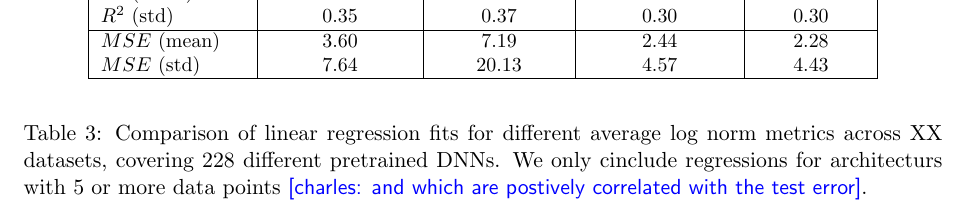
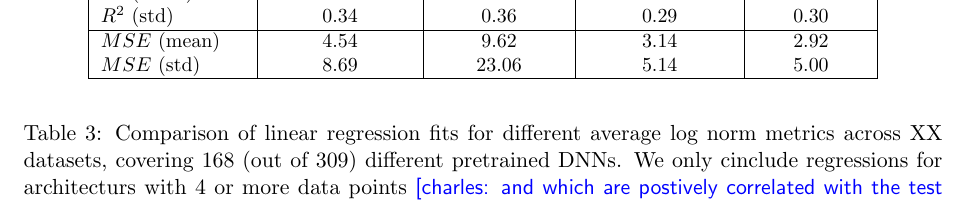
Before and after one commit to CalculatedContent/ww-trends-2020, a LaTeX paper (empirical2_TRfmt.tex, which reads all_models.tex): part of page 11 of 12, cut so that both start at the same text. Compiled offline with pdfLaTeX.

Commit message:
updated Table 3

```diff
--- a/all_models.tex
+++ b/all_models.tex
@@ -45,14 +45,14 @@ Insert a plot for outliers, OPTIONAL
     & Frobenius Norm & Spectral Norm & Weighted Alpha & Alpha-Norm \\
     & $\langle\log\Vert\mathbf{W}\Vert_{F}\rangle$ & $\langle\log\Vert\mathbf{W}\Vert_{\infty}\rangle$ & $\langle\hat{\alpha}=\alpha\log\lambda_{max}\rangle$ & $\langle\log\Vert\mathbf{X}\Vert^{\alpha}_{\alpha}\rangle$ \\
 \hline
-$R^{2}$ (mean)  & 0.61 & 0.59 & 0.66 & 0.66 \\
-$R^{2}$ (std)   & 0.35 & 0.37 & 0.30 & 0.30 \\
+$R^{2}$ (mean) & 0.63 &0.55 &0.64 &0.64 \\
+$R^{2}$ (std)  & 0.34 &0.36 &0.29 &0.30 \\
 \hline
-$MSE$ (mean)    & 3.60 &  7.19 & 2.44 & 2.28 \\
-$MSE$ (std)     & 7.64 & 20.13 & 4.57 & 4.43 \\
+$MSE$ (mean)   & 4.54 &9.62 &3.14 &2.92 \\
+$MSE$ (std)    & 8.69 &23.06 &5.14 &5.00 \\
 \hline
 \end{tabular}
 \end{center}
-\caption{Comparison of linear regression fits for different average log norm metrics across XX datasets, covering 228 different pretrained DNNs.  We only cinclude regressions for architecturs with 5 or more data points \charles{and which are postively correlated with the test error}.}
+\caption{Comparison of linear regression fits for different average log norm metrics across XX datasets, covering 168 (out of 309) different pretrained DNNs.  We only cinclude regressions for architecturs with 4 or more data points \charles{and which are postively correlated with the test error?}.  These results can be readily reproduced using the Google Colab notebooks accompanying thie paper\cite{notebooks}}
 \label{table:nlp}
 \end{table}
```
